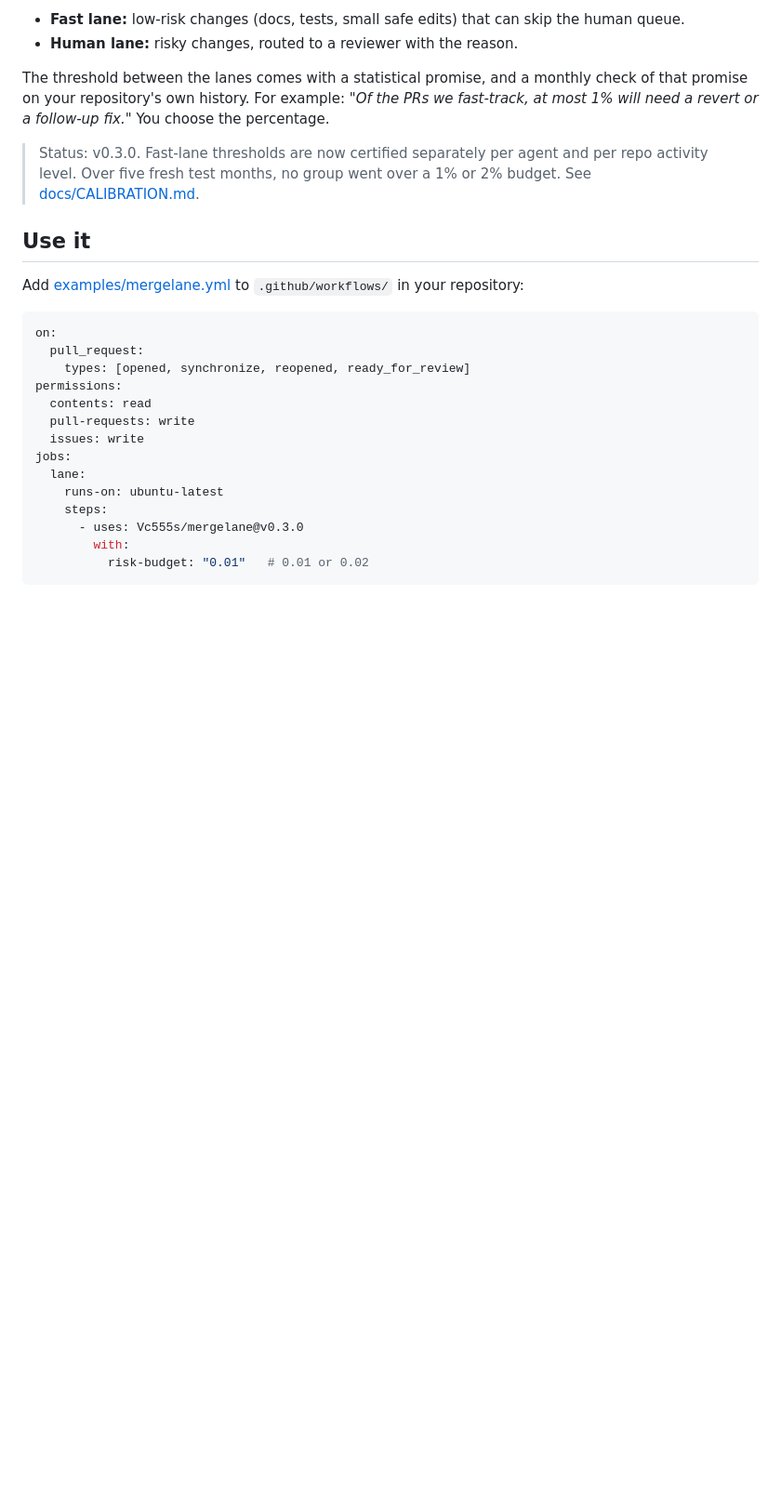
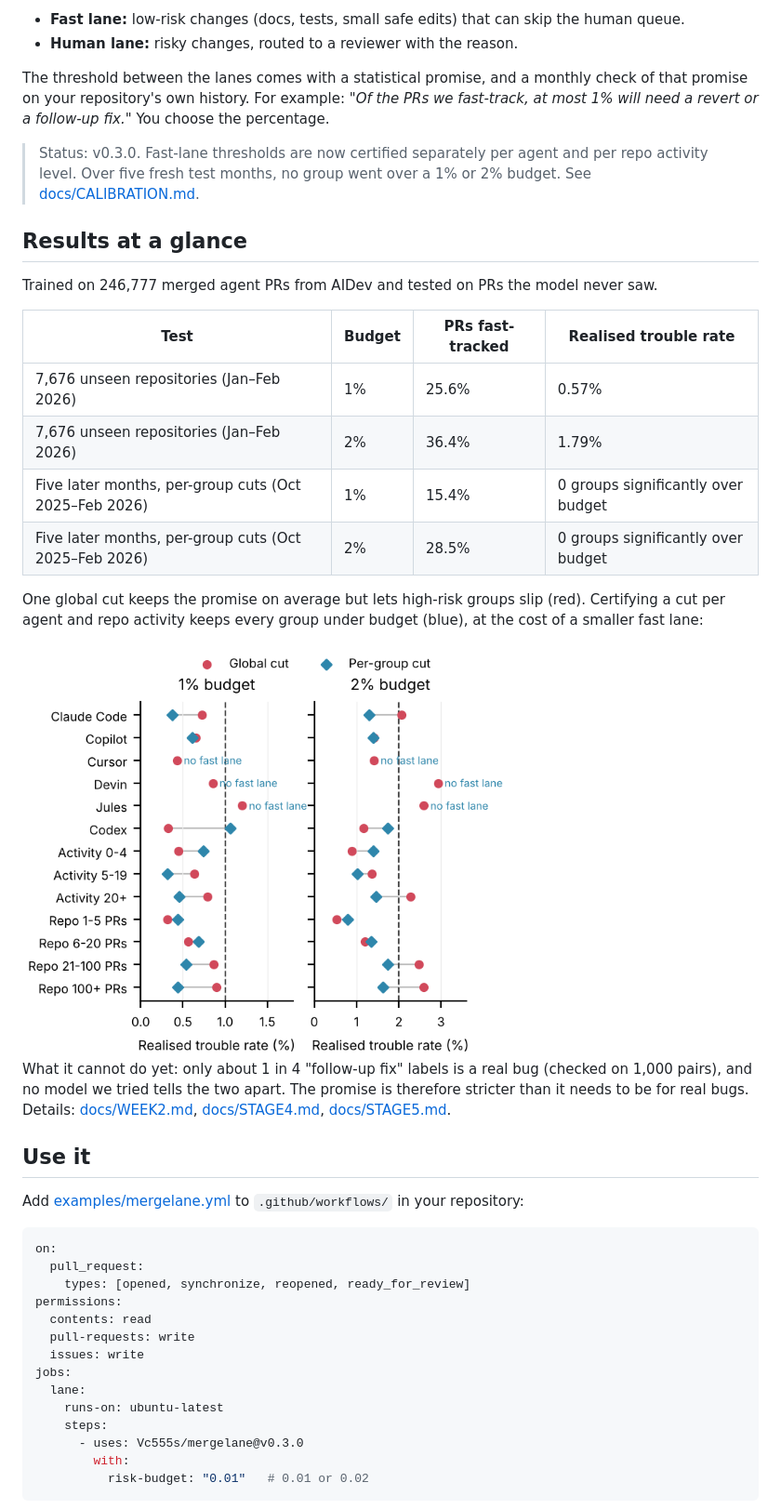
Before and after one commit to Vc555s/MergeLane, a Markdown page: README.md, the part around the change. Shown at 93% size. Rendered like a GitHub page; pictures changed too: docs/fig_groups.png (added); blank space fills up the shorter version.

Commit message:
README: results at a glance and per-group figure

```diff
--- a/README.md
+++ b/README.md
@@ -10,6 +10,23 @@ AI coding agents now open more pull requests than humans can review. In 2026, 61
 The threshold between the lanes comes with a statistical promise, and a monthly check of that promise on your repository's own history. For example: *"Of the PRs we fast-track, at most 1% will need a revert or a follow-up fix."* You choose the percentage.
 
 > Status: v0.3.0. Fast-lane thresholds are now certified separately per agent and per repo activity level. Over five fresh test months, no group went over a 1% or 2% budget. See [docs/CALIBRATION.md](docs/CALIBRATION.md).
+
+## Results at a glance
+
+Trained on 246,777 merged agent PRs from AIDev and tested on PRs the model never saw.
+
+| Test | Budget | PRs fast-tracked | Realised trouble rate |
+|---|---|---|---|
+| 7,676 unseen repositories (Jan–Feb 2026) | 1% | 25.6% | 0.57% |
+| 7,676 unseen repositories (Jan–Feb 2026) | 2% | 36.4% | 1.79% |
+| Five later months, per-group cuts (Oct 2025–Feb 2026) | 1% | 15.4% | 0 groups significantly over budget |
+| Five later months, per-group cuts (Oct 2025–Feb 2026) | 2% | 28.5% | 0 groups significantly over budget |
+
+One global cut keeps the promise on average but lets high-risk groups slip (red). Certifying a cut per agent and repo activity keeps every group under budget (blue), at the cost of a smaller fast lane:
+
+<img src="docs/fig_groups.png" alt="Realised trouble rate per group under a global cut and per-group cuts, at 1% and 2% budgets" width="520">
+
+What it cannot do yet: only about 1 in 4 "follow-up fix" labels is a real bug (checked on 1,000 pairs), and no model we tried tells the two apart. The promise is therefore stricter than it needs to be for real bugs. Details: [docs/WEEK2.md](docs/WEEK2.md), [docs/STAGE4.md](docs/STAGE4.md), [docs/STAGE5.md](docs/STAGE5.md).
 
 ## Use it
 
```
